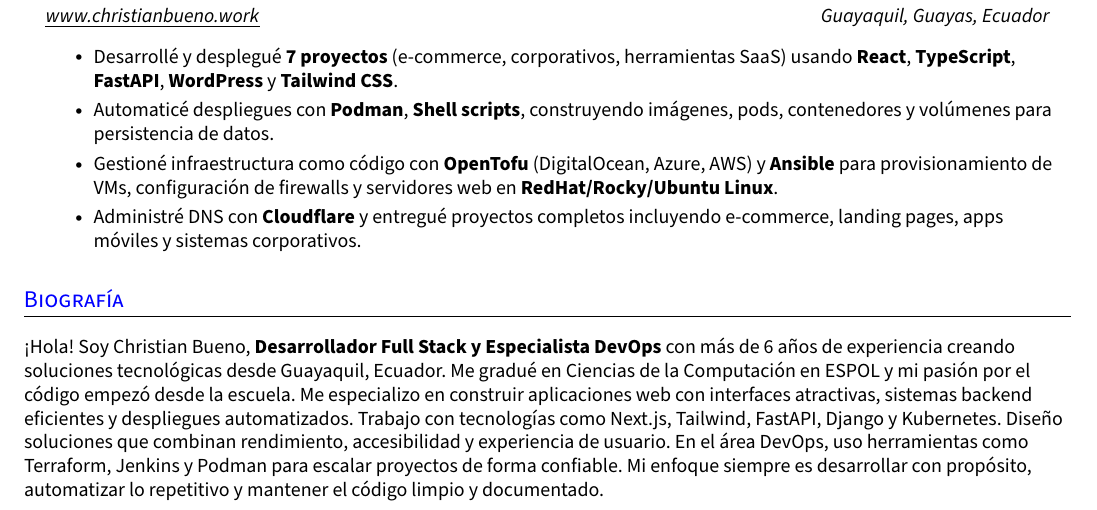
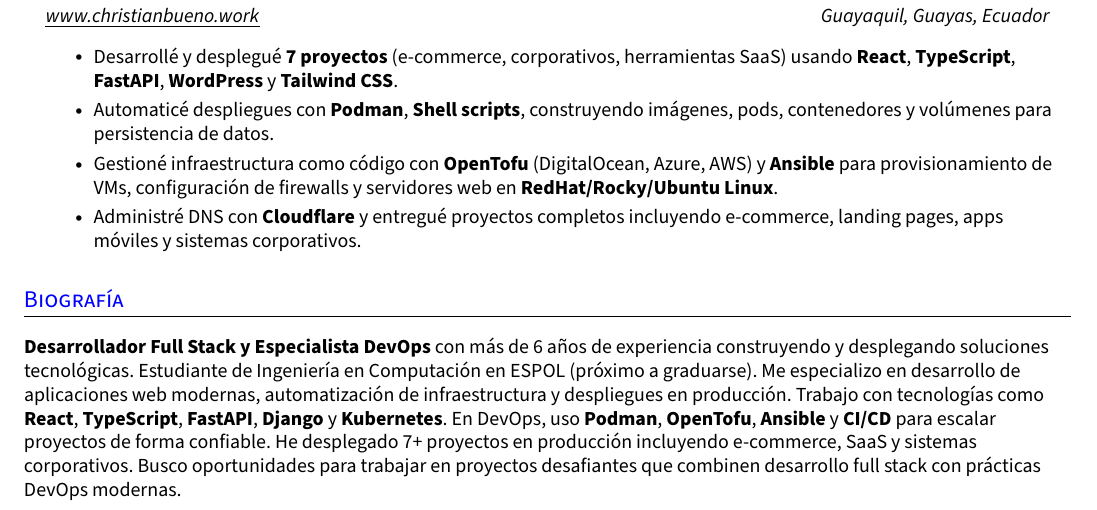
Before and after one commit to christianbueno1/latex-pilot, a LaTeX CV (resume-cb-es/resume-cb-es.tex): part of page 1 of 2, cut so that both start at the same text. Compiled offline with pdfLaTeX.

Commit message:
feat: edit biografia

```diff
--- a/resume-cb-es/resume-cb-es.tex
+++ b/resume-cb-es/resume-cb-es.tex
@@ -250,7 +250,7 @@
 
 \section{Biografía}
 \small{
-  ¡Hola! Soy Christian Bueno, \textbf{Desarrollador Full Stack y Especialista DevOps} con más de 6 años de experiencia creando soluciones tecnológicas desde Guayaquil, Ecuador. Me gradué en Ciencias de la Computación en ESPOL y mi pasión por el código empezó desde la escuela. Me especializo en construir aplicaciones web con interfaces atractivas, sistemas backend eficientes y despliegues automatizados. Trabajo con tecnologías como Next.js, Tailwind, FastAPI, Django y Kubernetes. Diseño soluciones que combinan rendimiento, accesibilidad y experiencia de usuario. En el área DevOps, uso herramientas como Terraform, Jenkins y Podman para escalar proyectos de forma confiable. Mi enfoque siempre es desarrollar con propósito, automatizar lo repetitivo y mantener el código limpio y documentado.
+  \textbf{Desarrollador Full Stack y Especialista DevOps} con más de 6 años de experiencia construyendo y desplegando soluciones tecnológicas. Estudiante de Ingeniería en Computación en ESPOL (próximo a graduarse). Me especializo en desarrollo de aplicaciones web modernas, automatización de infraestructura y despliegues en producción. Trabajo con tecnologías como \textbf{React}, \textbf{TypeScript}, \textbf{FastAPI}, \textbf{Django} y \textbf{Kubernetes}. En DevOps, uso \textbf{Podman}, \textbf{OpenTofu}, \textbf{Ansible} y \textbf{CI/CD} para escalar proyectos de forma confiable. He desplegado 7+ proyectos en producción incluyendo e-commerce, SaaS y sistemas corporativos. Busco oportunidades para trabajar en proyectos desafiantes que combinen desarrollo full stack con prácticas DevOps modernas.
 }
 %--------------------------------------------
 
```
